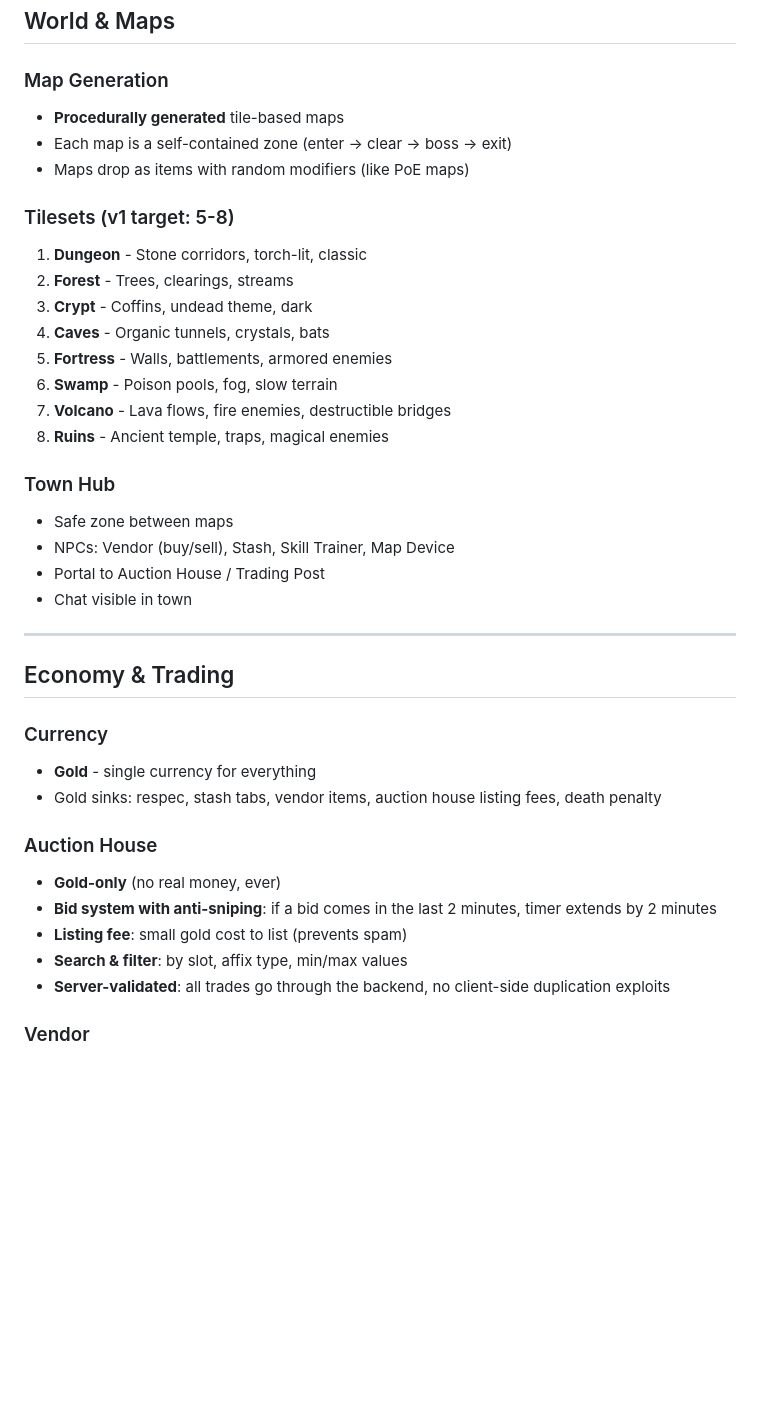
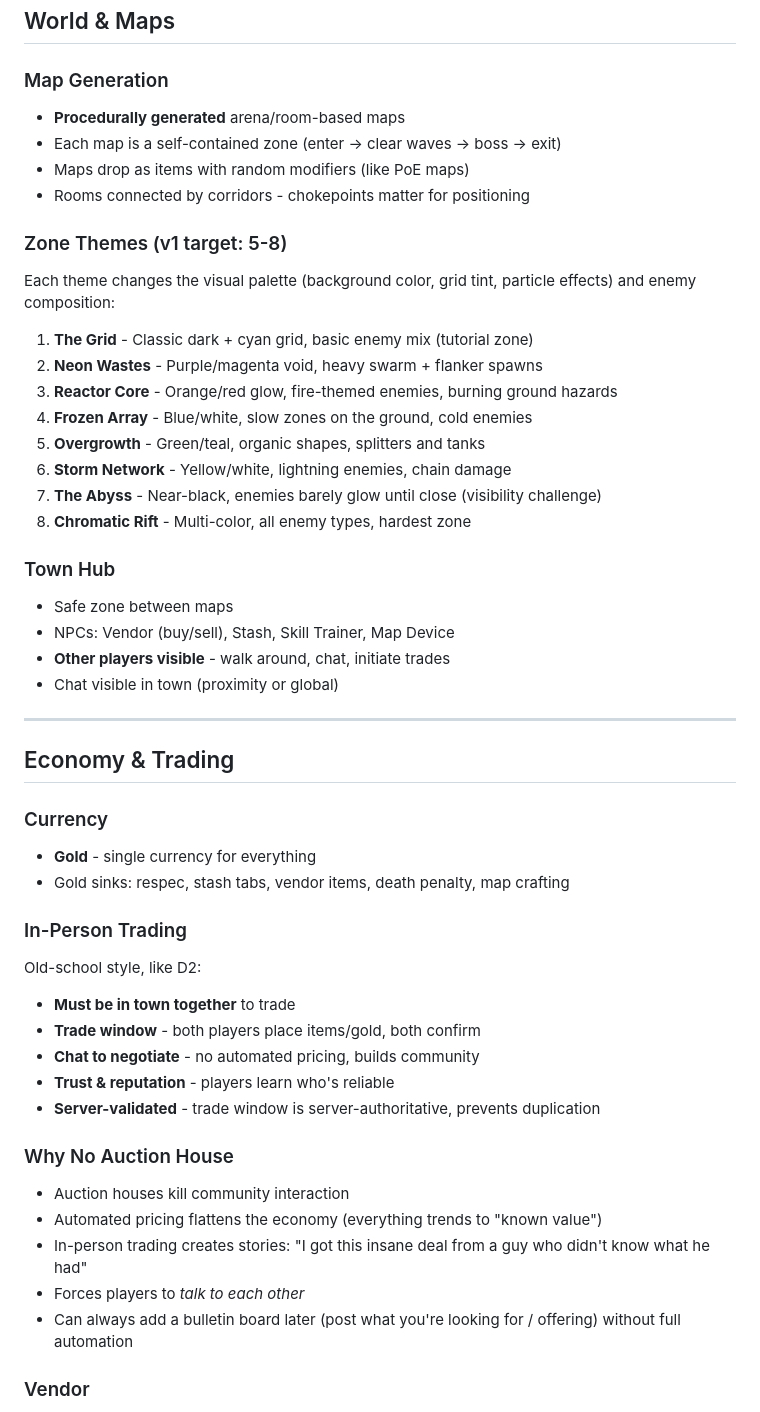
Before and after one commit to GGPrompts/pixeloot, a Markdown page: GDD.md, the part around one of its changes. Drawn GitHub-style; blank space fills up the shorter version.

```diff
--- a/GDD.md
+++ b/GDD.md
@@ -182,25 +256,28 @@ No crit multiplier. No penetration. No "more" vs "increased" distinction. What y
 ## World & Maps
 
 ### Map Generation
-- **Procedurally generated** tile-based maps
-- Each map is a self-contained zone (enter → clear → boss → exit)
+- **Procedurally generated** arena/room-based maps
+- Each map is a self-contained zone (enter → clear waves → boss → exit)
 - Maps drop as items with random modifiers (like PoE maps)
+- Rooms connected by corridors - chokepoints matter for positioning
 
-### Tilesets (v1 target: 5-8)
-1. **Dungeon** - Stone corridors, torch-lit, classic
-2. **Forest** - Trees, clearings, streams
-3. **Crypt** - Coffins, undead theme, dark
-4. **Caves** - Organic tunnels, crystals, bats
-5. **Fortress** - Walls, battlements, armored enemies
-6. **Swamp** - Poison pools, fog, slow terrain
-7. **Volcano** - Lava flows, fire enemies, destructible bridges
-8. **Ruins** - Ancient temple, traps, magical enemies
+### Zone Themes (v1 target: 5-8)
+Each theme changes the visual palette (background color, grid tint, particle effects) and enemy composition:
+
+1. **The Grid** - Classic dark + cyan grid, basic enemy mix (tutorial zone)
+2. **Neon Wastes** - Purple/magenta void, heavy swarm + flanker spawns
+3. **Reactor Core** - Orange/red glow, fire-themed enemies, burning ground hazards
+4. **Frozen Array** - Blue/white, slow zones on the ground, cold enemies
+5. **Overgrowth** - Green/teal, organic shapes, splitters and tanks
+6. **Storm Network** - Yellow/white, lightning enemies, chain damage
+7. **The Abyss** - Near-black, enemies barely glow until close (visibility challenge)
+8. **Chromatic Rift** - Multi-color, all enemy types, hardest zone
 
 ### Town Hub
 - Safe zone between maps
 - NPCs: Vendor (buy/sell), Stash, Skill Trainer, Map Device
-- Portal to Auction House / Trading Post
-- Chat visible in town
+- **Other players visible** - walk around, chat, initiate trades
+- Chat visible in town (proximity or global)
 
 ---
 
@@ -208,14 +285,22 @@ No crit multiplier. No penetration. No "more" vs "increased" distinction. What y
 
 ### Currency
 - **Gold** - single currency for everything
-- Gold sinks: respec, stash tabs, vendor items, auction house listing fees, death penalty
+- Gold sinks: respec, stash tabs, vendor items, death penalty, map crafting
 
-### Auction House
-- **Gold-only** (no real money, ever)
-- **Bid system with anti-sniping**: if a bid comes in the last 2 minutes, timer extends by 2 minutes
-- **Listing fee**: small gold cost to list (prevents spam)
-- **Search & filter**: by slot, affix type, min/max values
-- **Server-validated**: all trades go through the backend, no client-side duplication exploits
+### In-Person Trading
+Old-school style, like D2:
+- **Must be in town together** to trade
+- **Trade window** - both players place items/gold, both confirm
+- **Chat to negotiate** - no automated pricing, builds community
+- **Trust & reputation** - players learn who's reliable
+- **Server-validated** - trade window is server-authoritative, prevents duplication
+
+### Why No Auction House
+- Auction houses kill community interaction
+- Automated pricing flattens the economy (everything trends to "known value")
+- In-person trading creates stories: "I got this insane deal from a guy who didn't know what he had"
+- Forces players to *talk to each other*
+- Can always add a bulletin board later (post what you're looking for / offering) without full automation
 
 ### Vendor
 - Sells basic gear (normal/magic quality) scaled to player level
```
Also changed, not shown: other parts of GDD.md (+180 -118 lines).
